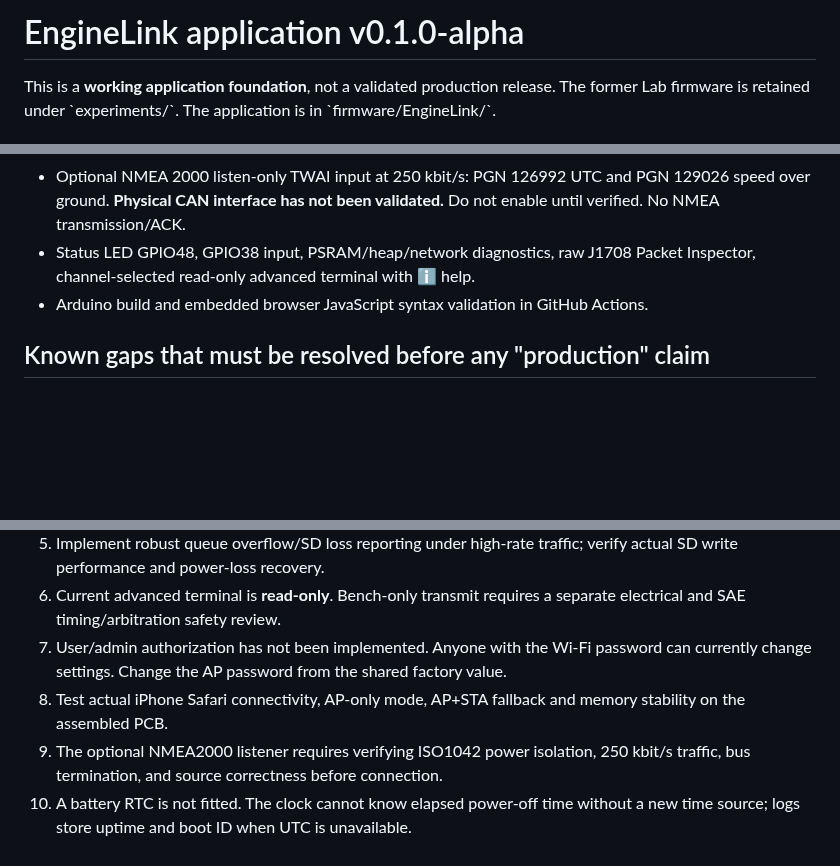
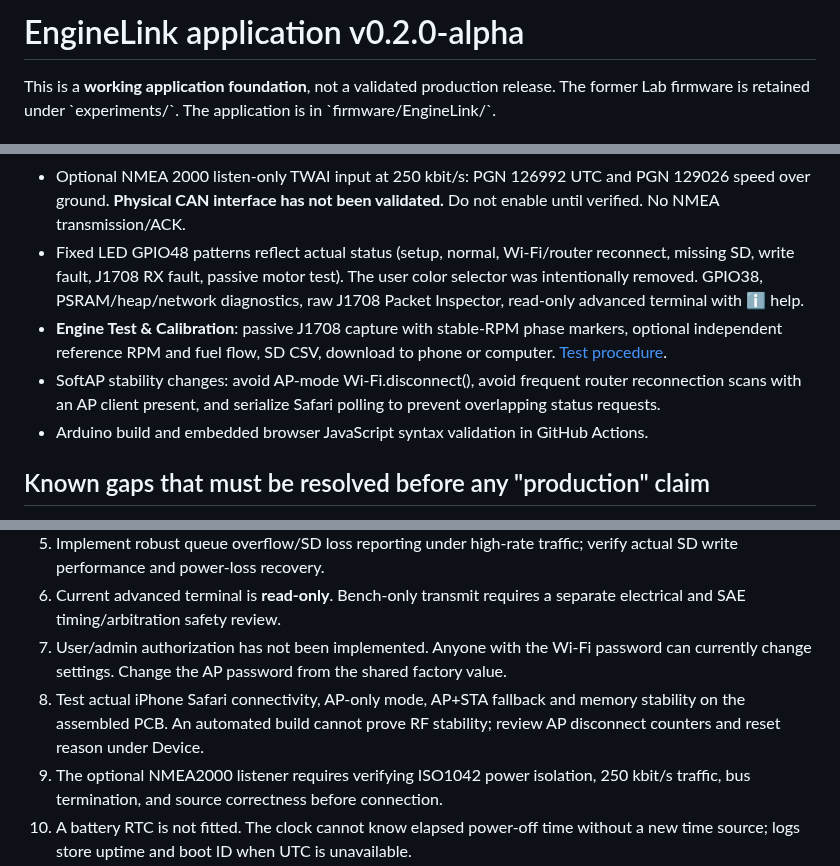
Before and after one commit to Kaelor9/EngineLink, a Markdown page: docs/PRODUCTION_ALPHA.md, 3 parts joined by grey strips. Rendered like a GitHub page; blank space fills up the shorter version.

Commit message:
Document EngineLink 0.2 passive motor tests, fixed LED patterns and Wi-Fi reliability work

```diff
--- a/docs/PRODUCTION_ALPHA.md
+++ b/docs/PRODUCTION_ALPHA.md
@@ -1,4 +1,4 @@
-# EngineLink application v0.1.0-alpha
+# EngineLink application v0.2.0-alpha
 
 This is a **working application foundation**, not a validated production release. The former Lab firmware is retained under \`experiments/\`. The application is in \`firmware/EngineLink/\`.
 
@@ -16,7 +16,9 @@ This is a **working application foundation**, not a validated production release
 - microSD session CSV logging of raw J1708 bytes, physical channel, checksum result, MID, uptime and UTC if time is known. Auto-generated per-boot file IDs. Logging stops on card removal. Writes are periodically flushed; sudden power loss can lose unflushed records.
 - Browser/phone UTC synchronization and optional NTP after connecting a router.
 - Optional NMEA 2000 listen-only TWAI input at 250 kbit/s: PGN 126992 UTC and PGN 129026 speed over ground. **Physical CAN interface has not been validated.** Do not enable until verified. No NMEA transmission/ACK.
-- Status LED GPIO48, GPIO38 input, PSRAM/heap/network diagnostics, raw J1708 Packet Inspector, channel-selected read-only advanced terminal with ℹ️ help.
+- Fixed LED GPIO48 patterns reflect actual status (setup, normal, Wi-Fi/router reconnect, missing SD, write fault, J1708 RX fault, passive motor test). The user color selector was intentionally removed. GPIO38, PSRAM/heap/network diagnostics, raw J1708 Packet Inspector, read-only advanced terminal with ℹ️ help.
+- **Engine Test & Calibration**: passive J1708 capture with stable-RPM phase markers, optional independent reference RPM and fuel flow, SD CSV, download to phone or computer. [Test procedure](ENGINE_TEST.md).
+- SoftAP stability changes: avoid AP-mode Wi-Fi.disconnect(), avoid frequent router reconnection scans with an AP client present, and serialize Safari polling to prevent overlapping status requests.
 - Arduino build and embedded browser JavaScript syntax validation in GitHub Actions.
 
 ## Known gaps that must be resolved before any "production" claim
@@ -28,7 +30,7 @@ This is a **working application foundation**, not a validated production release
 5. Implement robust queue overflow/SD loss reporting under high-rate traffic; verify actual SD write performance and power-loss recovery.
 6. Current advanced terminal is **read-only**. Bench-only transmit requires a separate electrical and SAE timing/arbitration safety review.
 7. User/admin authorization has not been implemented. Anyone with the Wi-Fi password can currently change settings. Change the AP password from the shared factory value.
-8. Test actual iPhone Safari connectivity, AP-only mode, AP+STA fallback and memory stability on the assembled PCB.
+8. Test actual iPhone Safari connectivity, AP-only mode, AP+STA fallback and memory stability on the assembled PCB. An automated build cannot prove RF stability; review AP disconnect counters and reset reason under Device.
 9. The optional NMEA2000 listener requires verifying ISO1042 power isolation, 250 kbit/s traffic, bus termination, and source correctness before connection.
 10. A battery RTC is not fitted. The clock cannot know elapsed power-off time without a new time source; logs store uptime and boot ID when UTC is unavailable.
 
```
